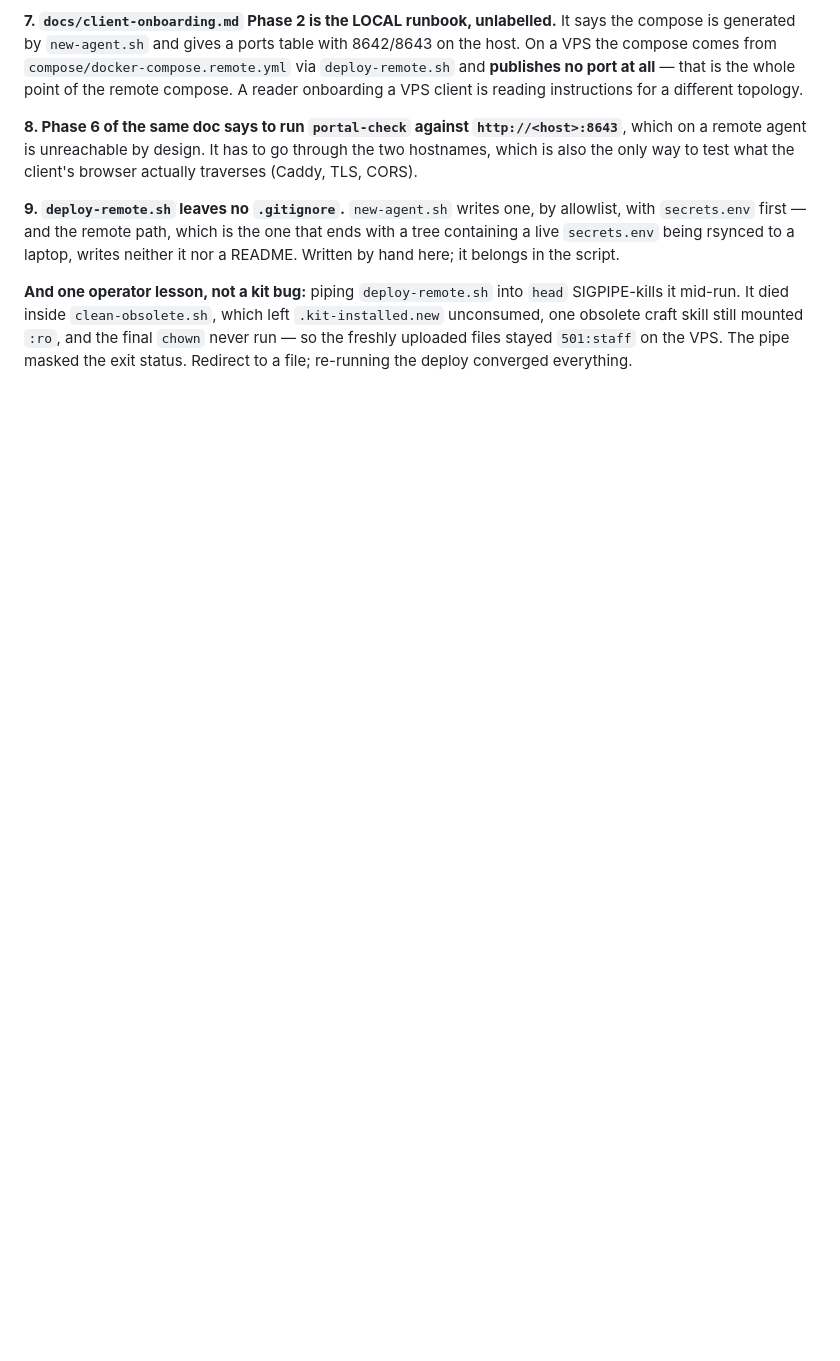
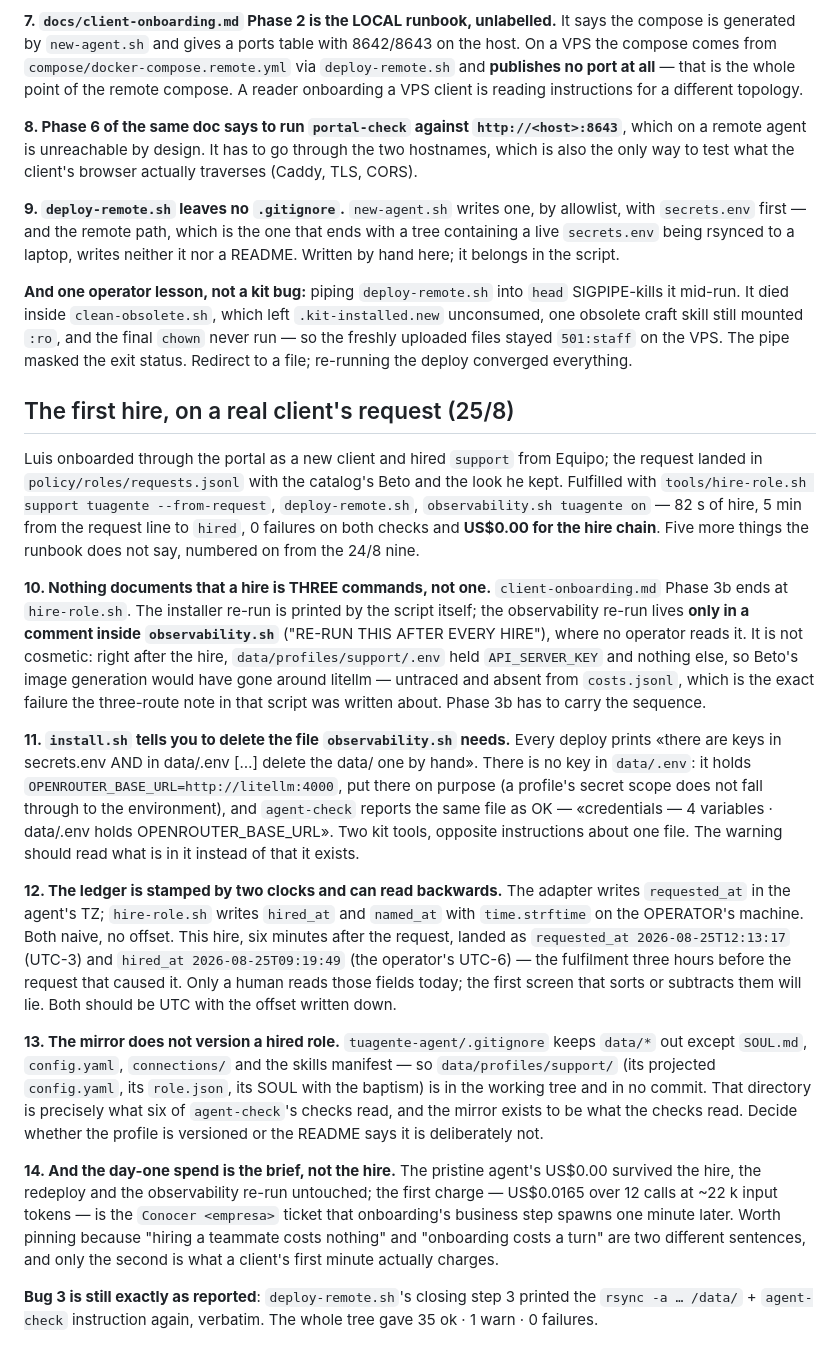
Before and after one commit to pdelabs/tuagente.uy, a Markdown page: docs/PENDING.md, the part around the change. Drawn GitHub-style; blank space fills up the shorter version.

Commit message:
notes: the first hire came from a client's own request, and cost nothing
Luis onboarded through the portal as a new client and hired `support` from
Equipo; the request sat in `policy/roles/requests.jsonl` with the catalog's
Beto and the look he kept, and the portal held him on "en camino".
Fulfilled the documented way — `hire-role.sh support tuagente
--from-request`, `deploy-remote.sh`, `observability.sh tuagente on` — in 5
minutes end to end, 82 s of which is the hire. Gateway multiplexes
['default', 'support'] with no skipped profile, `/p/support/` answers 200
with the role's key and 401 with the client's, `GET /portal/roles` reports
support hired with the request closed, plugins still 7 (support declares
four and all four were already system), `agent-check` over the WHOLE tree 35
ok · 1 warn · 0 failures, `portal-check` 13 ok · 2 warn · 0 failures.

Five more runbook gaps, numbered on from the 24/8 nine: a hire is three
commands and only one is written down (the observability re-run lives in a
code comment, and without it the teammate's images leave the ledger);
`install.sh` tells you to delete the `data/.env` that `observability.sh`
needs and `agent-check` reports as OK; `requested_at` and `hired_at` are
stamped by two different clocks and this hire reads as three hours before
the request it closes; the mirror versions no hired profile, which is what
six of `agent-check`'s checks read; and the day-one charge is the
`Conocer <empresa>` brief the business step spawns, not the hire — the hire
chain itself was US$0.00.

fleet.md: the tuagente row and the pristine section say what the agent is
now, and the identity failure that section was built to expose is closed.

Co-Authored-By: Claude Fable 5 <noreply@anthropic.com>
Claude-Session: https://claude.ai/code/session_015hx424q8B9tF7oC94QK6qQ

```diff
--- a/docs/PENDING.md
+++ b/docs/PENDING.md
@@ -1056,3 +1056,62 @@ left `.kit-installed.new` unconsumed, one obsolete craft skill still mounted
 `:ro`, and the final `chown` never run — so the freshly uploaded files stayed
 `501:staff` on the VPS. The pipe masked the exit status. Redirect to a file;
 re-running the deploy converged everything.
+
+## The first hire, on a real client's request (25/8)
+
+Luis onboarded through the portal as a new client and hired `support` from
+Equipo; the request landed in `policy/roles/requests.jsonl` with the
+catalog's Beto and the look he kept. Fulfilled with `tools/hire-role.sh
+support tuagente --from-request`, `deploy-remote.sh`, `observability.sh
+tuagente on` — 82 s of hire, 5 min from the request line to `hired`, 0
+failures on both checks and **US$0.00 for the hire chain**. Five more things
+the runbook does not say, numbered on from the 24/8 nine.
+
+**10. Nothing documents that a hire is THREE commands, not one.**
+`client-onboarding.md` Phase 3b ends at `hire-role.sh`. The installer re-run
+is printed by the script itself; the observability re-run lives **only in a
+comment inside `observability.sh`** ("RE-RUN THIS AFTER EVERY HIRE"), where no
+operator reads it. It is not cosmetic: right after the hire,
+`data/profiles/support/.env` held `API_SERVER_KEY` and nothing else, so
+Beto's image generation would have gone around litellm — untraced and absent
+from `costs.jsonl`, which is the exact failure the three-route note in that
+script was written about. Phase 3b has to carry the sequence.
+
+**11. `install.sh` tells you to delete the file `observability.sh` needs.**
+Every deploy prints «there are keys in secrets.env AND in data/.env […]
+delete the data/ one by hand». There is no key in `data/.env`: it holds
+`OPENROUTER_BASE_URL=http://litellm:4000`, put there on purpose (a profile's
+secret scope does not fall through to the environment), and `agent-check`
+reports the same file as OK — «credentials — 4 variables · data/.env holds
+OPENROUTER_BASE_URL». Two kit tools, opposite instructions about one file.
+The warning should read what is in it instead of that it exists.
+
+**12. The ledger is stamped by two clocks and can read backwards.** The
+adapter writes `requested_at` in the agent's TZ; `hire-role.sh` writes
+`hired_at` and `named_at` with `time.strftime` on the OPERATOR's machine.
+Both naive, no offset. This hire, six minutes after the request, landed as
+`requested_at 2026-08-25T12:13:17` (UTC-3) and `hired_at
+2026-08-25T09:19:49` (the operator's UTC-6) — the fulfilment three hours
+before the request that caused it. Only a human reads those fields today;
+the first screen that sorts or subtracts them will lie. Both should be UTC
+with the offset written down.
+
+**13. The mirror does not version a hired role.** `tuagente-agent/.gitignore`
+keeps `data/*` out except `SOUL.md`, `config.yaml`, `connections/` and the
+skills manifest — so `data/profiles/support/` (its projected `config.yaml`,
+its `role.json`, its SOUL with the baptism) is in the working tree and in no
+commit. That directory is precisely what six of `agent-check`'s checks read,
+and the mirror exists to be what the checks read. Decide whether the profile
+is versioned or the README says it is deliberately not.
+
+**14. And the day-one spend is the brief, not the hire.** The pristine
+agent's US$0.00 survived the hire, the redeploy and the observability re-run
+untouched; the first charge — US$0.0165 over 12 calls at ~22 k input tokens
+— is the `Conocer <empresa>` ticket that onboarding's business step spawns
+one minute later. Worth pinning because "hiring a teammate costs nothing" and
+"onboarding costs a turn" are two different sentences, and only the second is
+what a client's first minute actually charges.
+
+**Bug 3 is still exactly as reported**: `deploy-remote.sh`'s closing step 3
+printed the `rsync -a … /data/` + `agent-check` instruction again, verbatim.
+The whole tree gave 35 ok · 1 warn · 0 failures.
```
Also changed, not shown: hermes-kit/fleet.md (+24 -9 lines).
